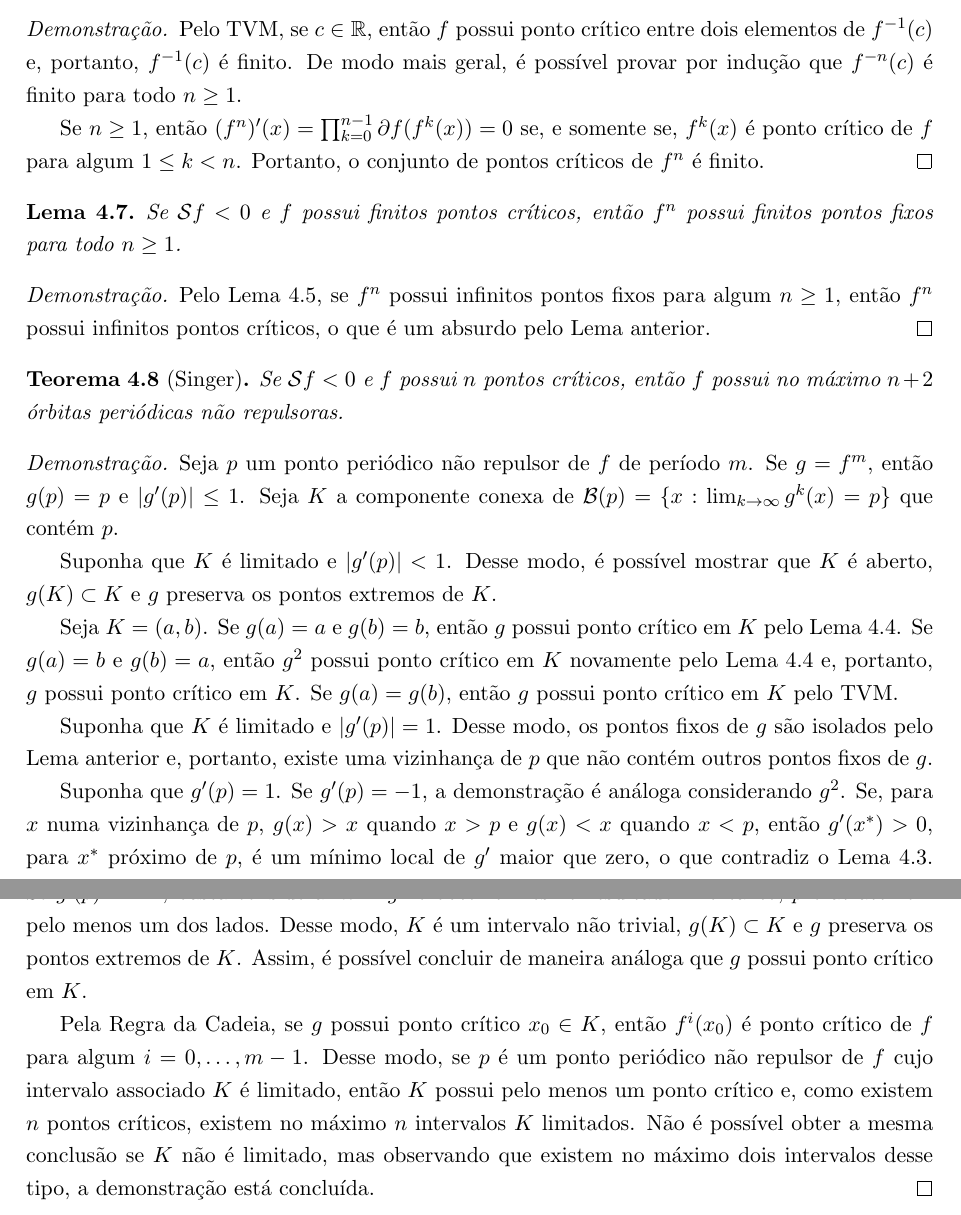
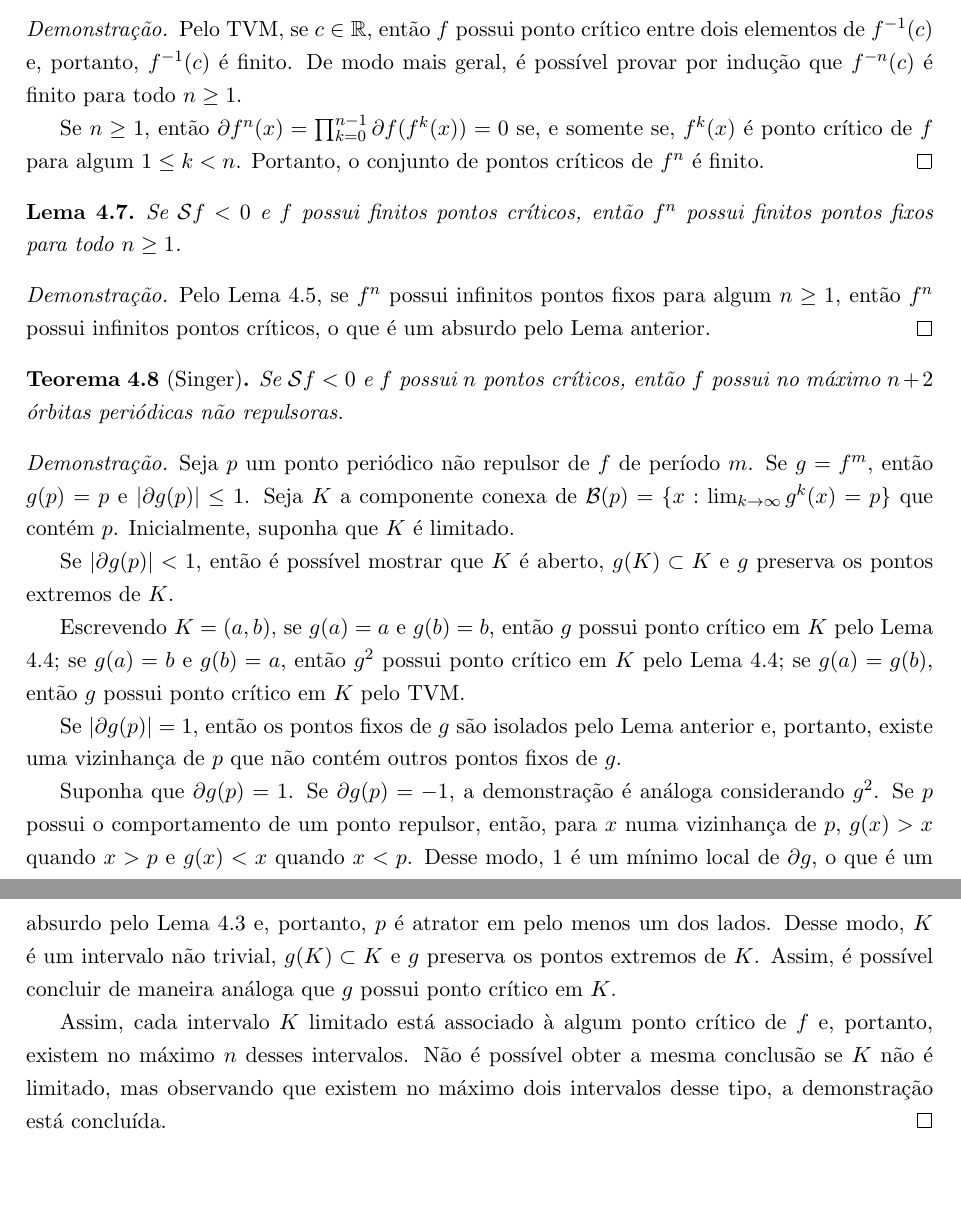
Before and after one commit to agenorgoncalvesneto/sistemas-dinamicos, a LaTeX document (article/main.tex, which reads article/sections/derivadadeschwarz.tex): two parts of pages 13 and 14 of 23, joined at a grey line, cut so that both start at the same text, the shorter picture padded with empty space. Compiled offline with pdfLaTeX.

Commit message:
update article derivadadeschwarz

```diff
--- a/article/sections/derivadadeschwarz.tex
+++ b/article/sections/derivadadeschwarz.tex
@@ -54,7 +61,7 @@ Se $f$ possui finitos pontos críticos, então $f^n$ possui finitos pontos crít
 Pelo TVM, se $c \in \RR$, então $f$ possui ponto crítico entre dois elementos de $f^{-1}(c)$ e, portanto, $f^{-1}(c)$ é finito.
 De modo mais geral, é possível provar por indução que $f^{-n}(c)$ é finito para todo $n \geq 1$.
 
-Se $n \geq 1$, então $(f^n)'(x) = \prod_{k=0}^{n-1} \partial f(f^k(x)) = 0$ se, e somente se, $f^k(x)$ é ponto crítico de $f$ para algum $1 \leq k < n$.
+Se $n \geq 1$, então $\partial f^n(x) = \prod_{k=0}^{n-1} \partial f(f^k(x)) = 0$ se, e somente se, $f^k(x)$ é ponto crítico de $f$ para algum $1 \leq k < n$.
 Portanto, o conjunto de pontos críticos de $f^n$ é finito.
 \end{proof}
 
@@ -72,21 +79,25 @@ Se $\schwarz f < 0$ e $f$ possui $n$ pontos críticos, então $f$ possui no máx
 
 \begin{proof}
 Seja $p$ um ponto periódico não repulsor de $f$ de período $m$.
-Se $g = f^m$, então $g(p) = p$ e $|g'(p)| \leq 1$. Seja $K$ a componente conexa de $\basin(p) = \lbrace x : \lim_{k \to \infty} g^k(x) = p \rbrace$ que contém $p$.
+Se $g = f^m$, então $g(p) = p$ e $|\partial g(p)| \leq 1$.
+Seja $K$ a componente conexa de $\basin(p) = \lbrace x : \lim_{k \to \infty} g^k(x) = p \rbrace$ que contém $p$.
+Inicialmente, suponha que $K$ é limitado.
 
-Suponha que $K$ é limitado e $|g'(p)| < 1$.
-Desse modo, é possível mostrar que $K$ é aberto, $g(K) \subset K$ e $g$ preserva os pontos extremos de $K$.
+Se $|\partial g(p)| < 1$, então é possível mostrar que $K$ é aberto, $g(K) \subset K$ e $g$ preserva os pontos extremos de $K$.
 
-Seja $K = (a, b)$.
-Se $g(a) = a$ e $g(b) = b$, então $g$ possui ponto crítico em $K$ pelo Lema \ref{lemma2}.
-Se $g(a) = b$ e $g(b) = a$, então $g^2$ possui ponto crítico em $K$ novamente pelo Lema \ref{lemma2} e, portanto, $g$ possui ponto crítico em $K$.
-Se $g(a) = g(b)$, então $g$ possui ponto crítico em $K$ pelo TVM.
+Escrevendo $K = (a, b)$, se $g(a) = a$ e $g(b) = b$, então $g$ possui ponto crítico em $K$ pelo Lema \ref{lemma2}; se $g(a) = b$ e $g(b) = a$, então $g^2$ possui ponto crítico em $K$ pelo Lema \ref{lemma2}; se $g(a) = g(b)$, então $g$ possui ponto crítico em $K$ pelo TVM.
 
-Suponha que $K$ é limitado e $|g'(p)| = 1$. Desse modo, os pontos fixos de $g$ são isolados pelo Lema anterior e, portanto, existe uma vizinhança de $p$ que não contém outros pontos fixos de $g$.
+Se $|\partial g(p)| = 1$, então os pontos fixos de $g$ são isolados pelo Lema anterior e, portanto, existe uma vizinhança de $p$ que não contém outros pontos fixos de $g$.
 
-Suponha que $g'(p) = 1$. Se $g'(p) = -1$, a demonstração é análoga considerando $g^2$. Se, para $x$ numa vizinhança de $p$, $g(x) > x$ quando $x > p$ e $g(x) < x$ quando $x < p$, então $g'(x^*) > 0$, para $x^*$ próximo de $p$, é um mínimo local de $g'$ maior que zero, o que contradiz o Lema \ref{lemma1}. Se $g'(p)=-1$, basta considerar $h=g^2$ e obter o mesmo resultado. Portanto, $p$ é atrator em pelo menos um dos lados. Desse modo, $K$ é um intervalo não trivial, $g(K) \subset K$ e $g$ preserva os pontos extremos de $K$. Assim, é possível concluir de maneira análoga que $g$ possui ponto crítico em $K$.
+Suponha que $\partial g(p) = 1$.
+Se $\partial g(p) = -1$, a demonstração é análoga considerando $g^2$.
+Se $p$ possui o comportamento de um ponto repulsor, então, para $x$ numa vizinhança de $p$, $g(x) > x$ quando $x > p$ e $g(x) < x$ quando $x < p$.
+Desse modo, $1$ é um mínimo local de $\partial g$, o que é um absurdo pelo Lema \ref{lemma1} e, portanto, $p$ é atrator em pelo menos um dos lados.
+Desse modo, $K$ é um intervalo não trivial, $g(K) \subset K$ e $g$ preserva os pontos extremos de $K$.
+Assim, é possível concluir de maneira análoga que $g$ possui ponto crítico em $K$.
 
-Pela Regra da Cadeia, se $g$ possui ponto crítico $x_0 \in K$, então $f^i(x_0)$ é ponto crítico de $f$ para algum $i = 0, \dots, m-1$. Desse modo, se $p$ é um ponto periódico não repulsor de $f$ cujo intervalo associado $K$ é limitado, então $K$ possui pelo menos um ponto crítico e, como existem $n$ pontos críticos, existem no máximo $n$ intervalos $K$ limitados. Não é possível obter a mesma conclusão se $K$ não é limitado, mas observando que existem no máximo dois intervalos desse tipo, a demonstração está concluída.
+Assim, cada intervalo $K$ limitado está associado à algum ponto crítico de $f$ e, portanto, existem no máximo $n$ desses intervalos.
+Não é possível obter a mesma conclusão se $K$ não é limitado, mas observando que existem no máximo dois intervalos desse tipo, a demonstração está concluída.
 \end{proof}
 
 \begin{corollary}
```
Also changed, not shown: article/main.pdf, article/sections/derivadadeschwarz.tex (11 more changed lines).
